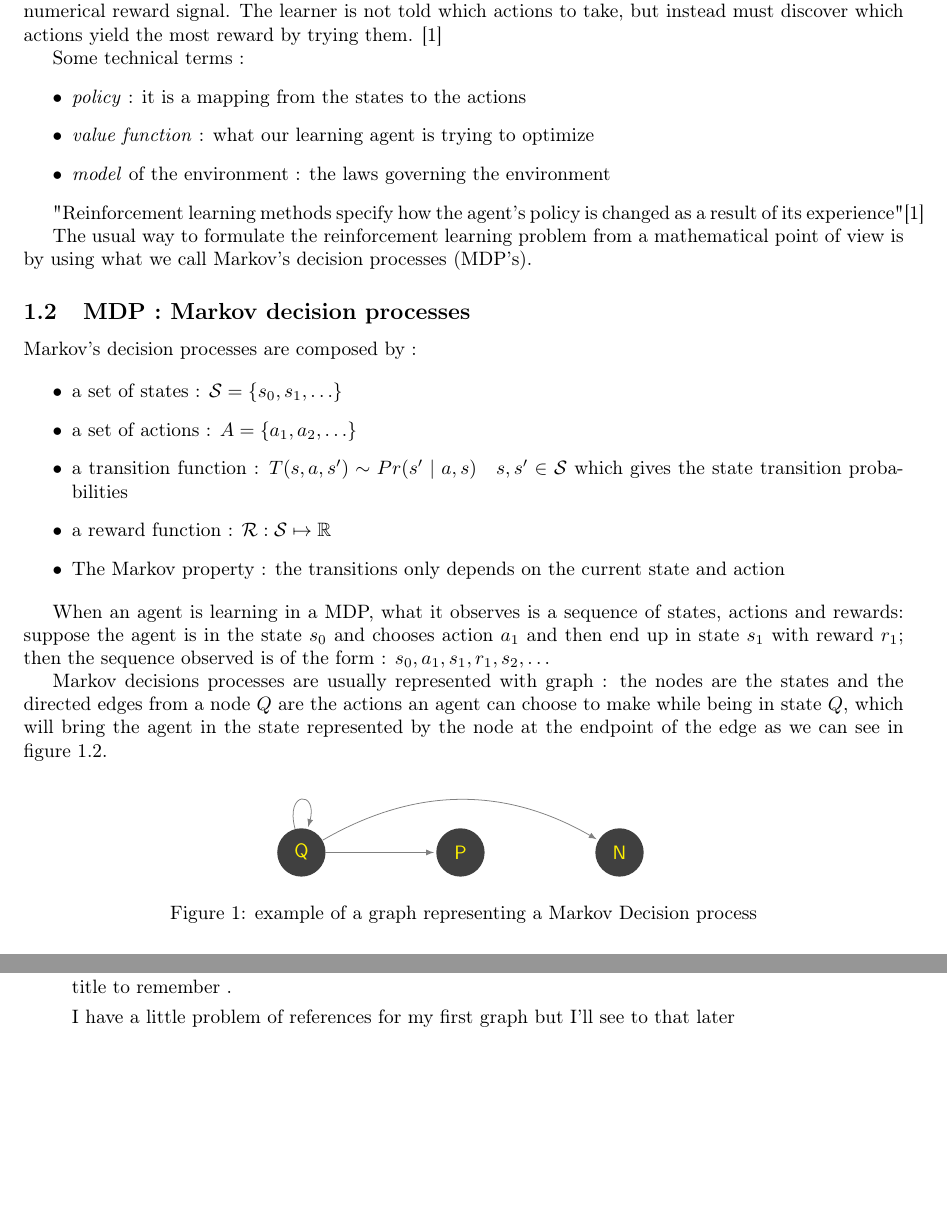
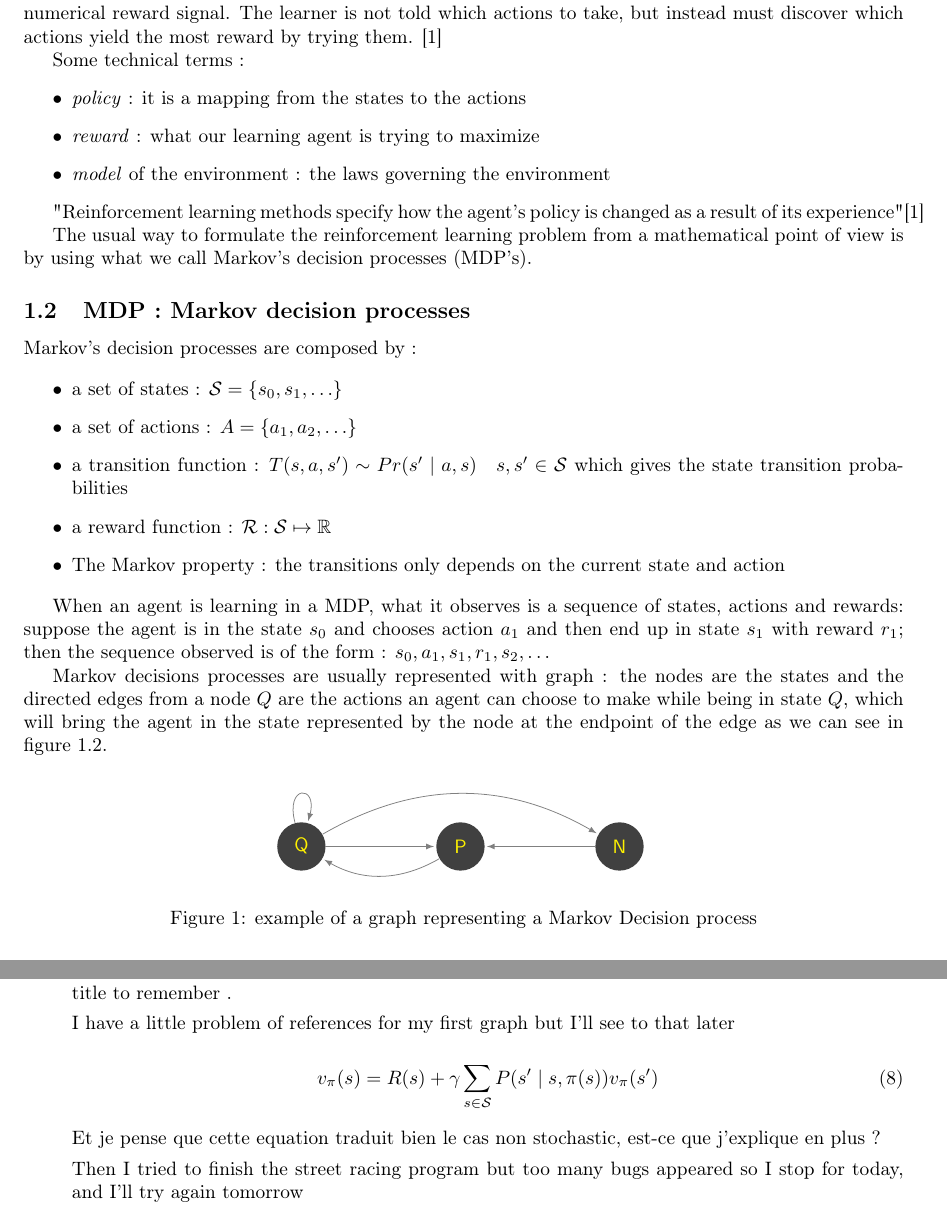
Before and after one commit to jonasracine/RL_sandbox, a LaTeX document (latex/résumé.tex): two parts of pages 3 and 8 of 9, joined at a grey line, cut so that both start at the same text, the shorter picture padded with empty space. Compiled offline with pdfLaTeX.

Commit message:
finished the résumé, bugs in policy_eval

```diff
--- a/latex/résumé.tex
+++ b/latex/résumé.tex
@@ -128,7 +128,7 @@ which actions yield the most reward by trying them. \cite{Sutton}
 Some technical terms :
 \begin{itemize}
 \item \emph{policy} : it is a mapping from the states to the actions
-\item \emph{value function} : what our learning agent is trying to optimize
+\item \emph{reward} : what our learning agent is trying to maximize
 \item \emph{model} of the environment : the laws governing the environment
 \end{itemize}
 
@@ -185,9 +185,9 @@ Markov decisions processes are usually represented with graph : the nodes are th
 
         	(Q) edge[loop above](Q)
         	(Q) edge[bend left](N)
-            (Q) edge[] (P);
-            (P) edge[bend right] (Q)
-            N edge[](P)
+            (Q) edge[] (P)
+            (P) edge[bend left] (Q)
+            (N) edge[](P);
 
     \end{tikzpicture}
     \label{figure : graph_example}
@@ -471,6 +471,15 @@ Then went back to studying chapter 4 in order to implement the policy evaluation
 
 I have a little problem of references for my first graph but I'll see to that later
 
+\begin{equation}
+v_{\pi}(s)=R(s)+\gamma \sum_{s \in \mathcal{S}} P(s' \mid s,\pi(s))v_{\pi}(s')
+\label{bellman1}
+\end{equation}
+
+Et je pense que cette equation traduit  bien le cas non stochastic, est-ce que j'explique en plus ?
+
+Then I tried to finish the street racing program but too many bugs appeared so I stop for today, and I'll try again tomorrow
+
 \end{description}
 
 
```
Also changed, not shown: latex/résumé.pdf, latex/résumé.tex (8 more changed lines), 1 other file.
